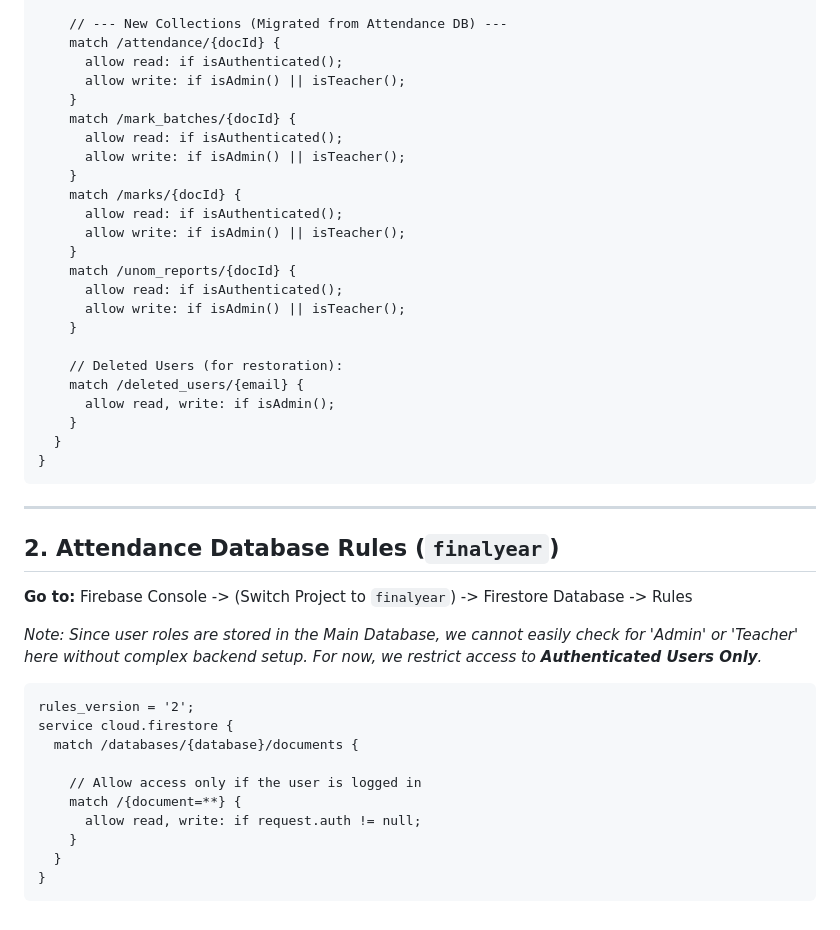
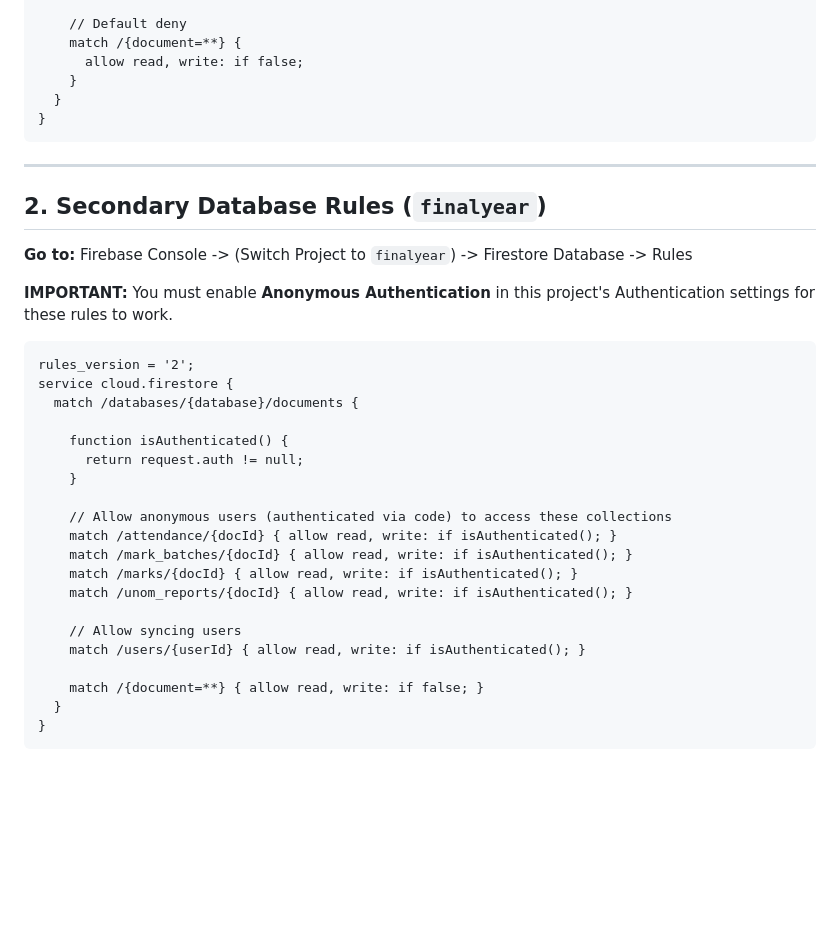
Before and after one commit to DarkPlaying/Final-year-Project, a Markdown page: firestore_rules.md, the part around one of its changes. Rendered like a GitHub page; blank space fills up the shorter version.

````diff
--- a/firestore_rules.md
+++ b/firestore_rules.md
@@ -103,26 +73,8 @@ service cloud.firestore {
     }
 
-    // --- New Collections (Migrated from Attendance DB) ---
-    match /attendance/{docId} {
-      allow read: if isAuthenticated();
-      allow write: if isAdmin() || isTeacher();
-    }
-    match /mark_batches/{docId} {
-      allow read: if isAuthenticated();
-      allow write: if isAdmin() || isTeacher();
-    }
-    match /marks/{docId} {
-      allow read: if isAuthenticated();
-      allow write: if isAdmin() || isTeacher();
-    }
-    match /unom_reports/{docId} {
-      allow read: if isAuthenticated();
-      allow write: if isAdmin() || isTeacher();
-    }
-
-    // Deleted Users (for restoration):
-    match /deleted_users/{email} {
-      allow read, write: if isAdmin();
+    // Default deny
+    match /{document=**} {
+      allow read, write: if false;
     }
   }
 }
@@ -130,20 +82,30 @@ service cloud.firestore {
 
 ---
 
-## 2. Attendance Database Rules (`finalyear`)
+## 2. Secondary Database Rules (`finalyear`)
 **Go to:** Firebase Console -> (Switch Project to `finalyear`) -> Firestore Database -> Rules
 
-*Note: Since user roles are stored in the Main Database, we cannot easily check for 'Admin' or 'Teacher' here without complex backend setup. For now, we restrict access to **Authenticated Users Only**.*
+**IMPORTANT:** You must enable **Anonymous Authentication** in this project's Authentication settings for these rules to work.
 
 ```firestore
 rules_version = '2';
 service cloud.firestore {
   match /databases/{database}/documents {
 
-    // Allow access only if the user is logged in
-    match /{document=**} {
-      allow read, write: if request.auth != null;
+    function isAuthenticated() {
+      return request.auth != null;
     }
+
+    // Allow anonymous users (authenticated via code) to access these collections
+    match /attendance/{docId} { allow read, write: if isAuthenticated(); }
+    match /mark_batches/{docId} { allow read, write: if isAuthenticated(); }
+    match /marks/{docId} { allow read, write: if isAuthenticated(); }
+    match /unom_reports/{docId} { allow read, write: if isAuthenticated(); }
+
+    // Allow syncing users
+    match /users/{userId} { allow read, write: if isAuthenticated(); }
+
+    match /{document=**} { allow read, write: if false; }
   }
 }
 ```
````
Also changed, not shown: other parts of firestore_rules.md (+13 -43 lines).
